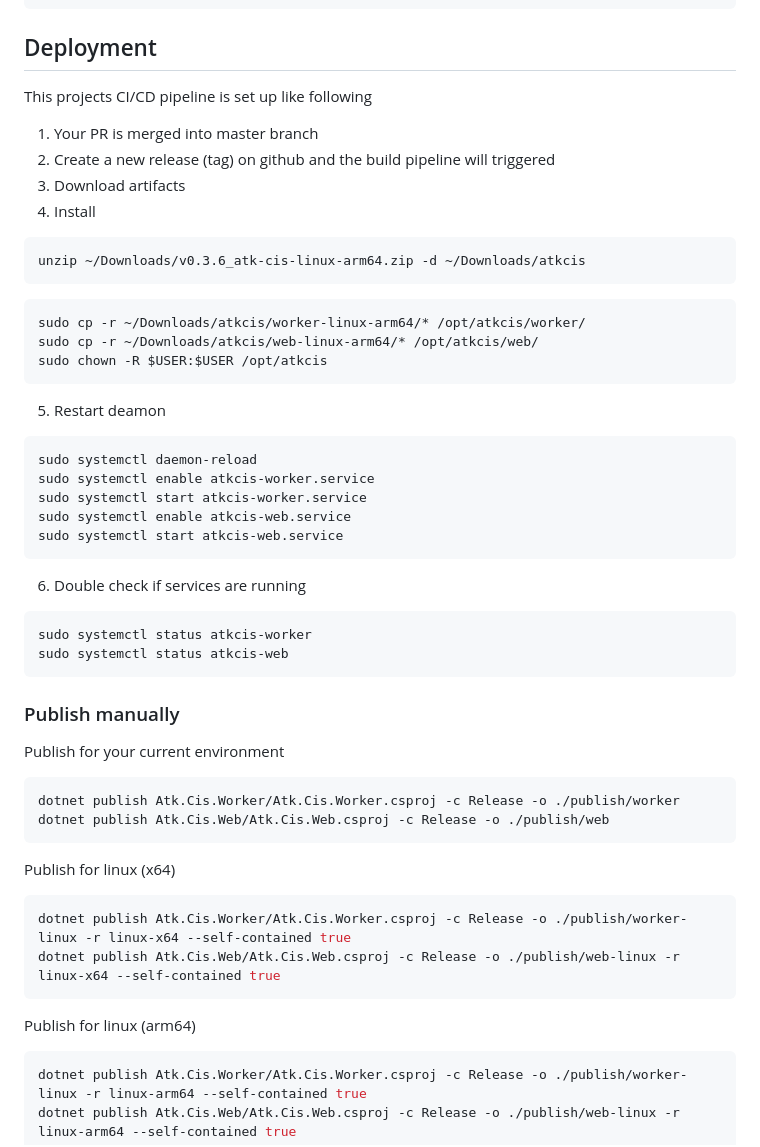
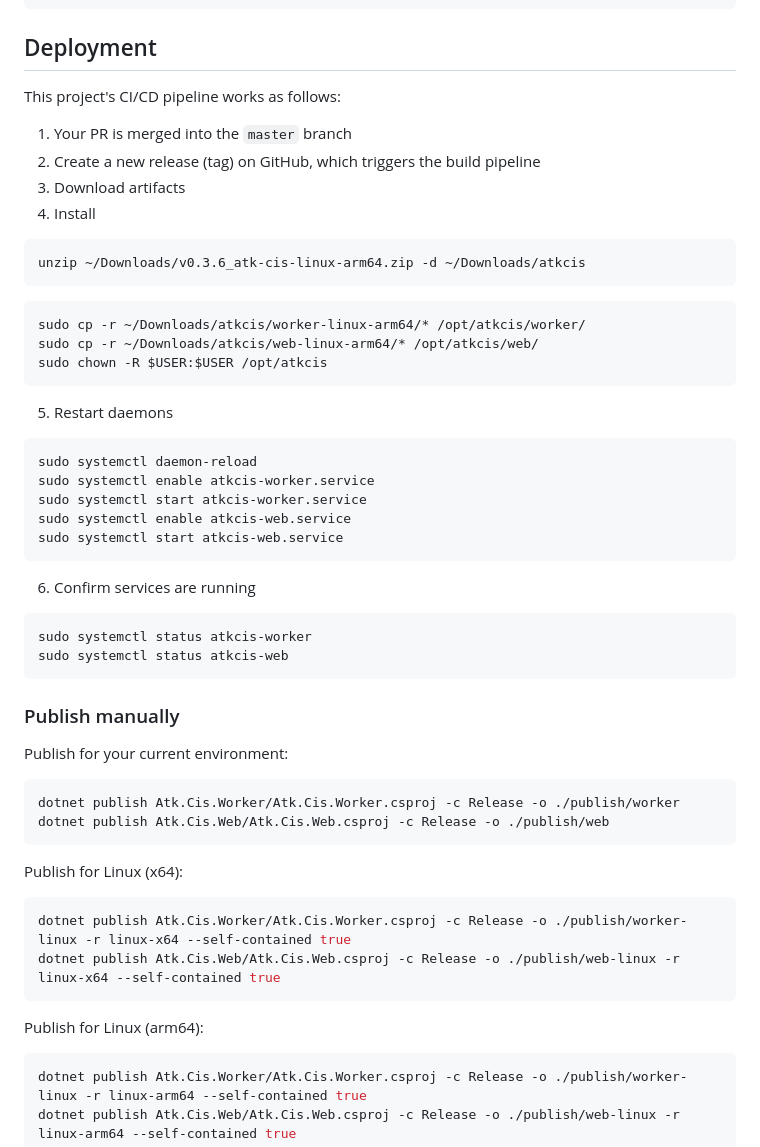
Before and after one commit to zakkoo/atkcis, a Markdown page: README.md, the part around the change printed below. GitHub-like rendering.

````diff
--- a/README.md
+++ b/README.md
@@ -107,10 +107,10 @@ WantedBy=multi-user.target
 
 ## Deployment
 
-This projects CI/CD pipeline is set up like following
+This project's CI/CD pipeline works as follows:
 
-1. Your PR is merged into master branch
-2. Create a new release (tag) on github and the build pipeline will triggered
+1. Your PR is merged into the `master` branch
+2. Create a new release (tag) on GitHub, which triggers the build pipeline
 3. Download artifacts
 4. Install
 
@@ -124,7 +124,7 @@ sudo cp -r ~/Downloads/atkcis/web-linux-arm64/* /opt/atkcis/web/
 sudo chown -R $USER:$USER /opt/atkcis
 ```
 
-5. Restart deamon
+5. Restart daemons
 
 ```bash
 sudo systemctl daemon-reload
@@ -134,7 +134,7 @@ sudo systemctl enable atkcis-web.service
 sudo systemctl start atkcis-web.service
 ```
 
-6. Double check if services are running
+6. Confirm services are running
 
 ```bash
 sudo systemctl status atkcis-worker
@@ -143,21 +143,21 @@ sudo systemctl status atkcis-web
 
 ### Publish manually
 
-Publish for your current environment
+Publish for your current environment:
 
 ```bash
 dotnet publish Atk.Cis.Worker/Atk.Cis.Worker.csproj -c Release -o ./publish/worker
 dotnet publish Atk.Cis.Web/Atk.Cis.Web.csproj -c Release -o ./publish/web
 ```
 
-Publish for linux (x64)
+Publish for Linux (x64):
 
 ```bash
 dotnet publish Atk.Cis.Worker/Atk.Cis.Worker.csproj -c Release -o ./publish/worker-linux -r linux-x64 --self-contained true
 dotnet publish Atk.Cis.Web/Atk.Cis.Web.csproj -c Release -o ./publish/web-linux -r linux-x64 --self-contained true
 ```
 
-Publish for linux (arm64)
+Publish for Linux (arm64):
 
 ```bash
 dotnet publish Atk.Cis.Worker/Atk.Cis.Worker.csproj -c Release -o ./publish/worker-linux -r linux-arm64 --self-contained true
````
Also changed, not shown: other parts of README.md (+17 -17 lines).
